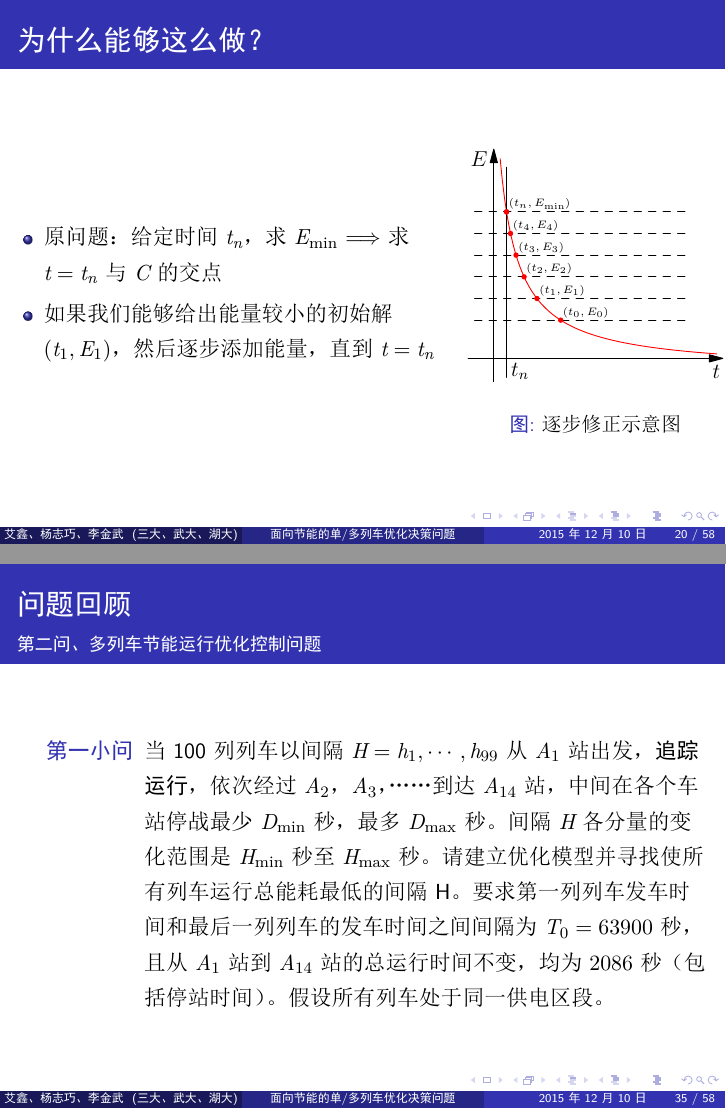
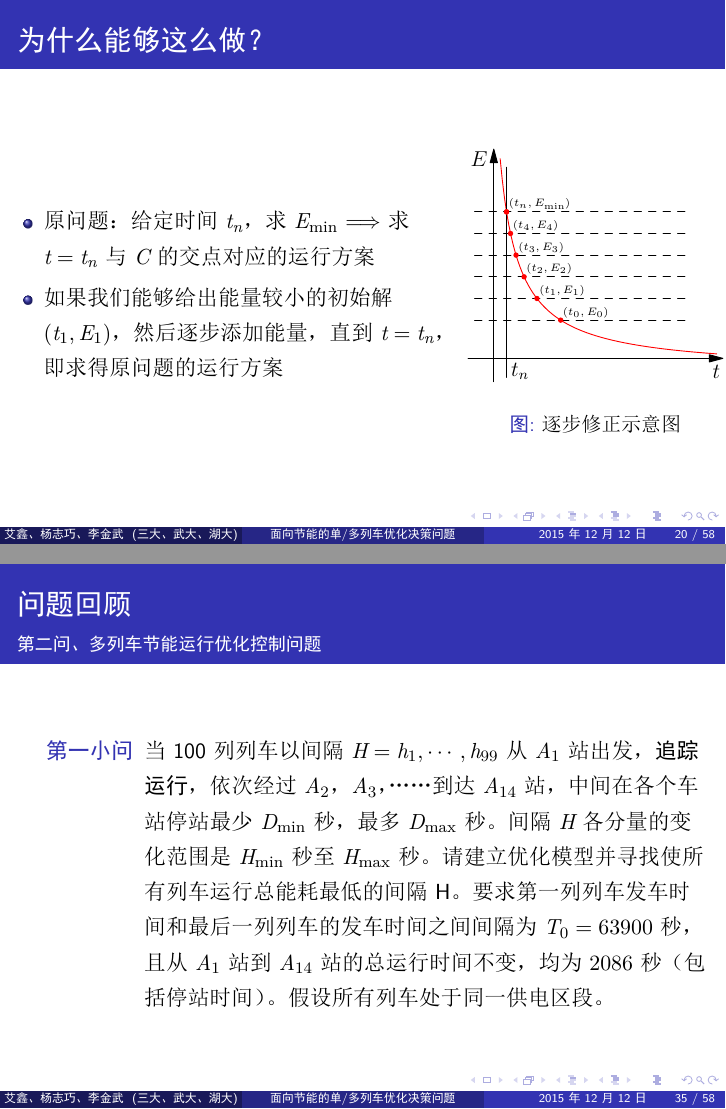
Before and after one commit to Scicomath/gmcm, LaTeX slides (PPT/PPT.tex): pages 27 and 42 of 92 before the commit and pages 32 and 51 of 108 after it, joined at a grey line. The pictures show the PDF file PPT/PPT.pdf that the author committed with the source.

Commit message:
PPT进行细微的修改

```diff
--- a/PPT/PPT.tex
+++ b/PPT/PPT.tex
@@ -70,8 +70,3 @@
 \subsection{第二问、多列车节能运行优化控制问题}
 \begin{frame}{问题回顾}{第二问、多列车节能运行优化控制问题}
 \begin{description}
-  \item[第一小问] 当100列列车以间隔$H={h_1,\cdots,h_{99}}$从$A_1$站出发，\Emph{追踪运行}，依次经
-  过$A_2$，$A_3$，……到达$A_{14}$站，中间在各个车站停战最少$D_{\min}$秒，最多$D_{\max}$秒。间隔$H$各
-  分量的变化范围是$H_{\min}$秒至$H_{\max}$秒。请建立优化模型并寻找使所有列车运行总能耗最低的间隔H。
-  要求第一列列车发车时间和最后一列列车的发车时间之间间隔为$T_0=63900$秒，且从$A_1$站到$A_{14}$站的
-  总运行时间不变，均为$2086$秒（包括停站时间）。假设所有列车处于同一供电区段。
@@ -78,3 +76,8 @@
+      站最少$D_{\min}$秒，最多$D_{\max}$秒。间隔$H$各分量的变化范围是
+      $H_{\min}$秒至$H_{\max}$秒。请建立优化模型并寻找使所有列车运行总能耗
+      最低的间隔H。 要求第一列列车发车时间和最后一列列车的发车时间之间间隔
+      为$T_0=63900$秒，且从$A_1$站到$A_{14}$站的总运行时间不变，均为$2086$
+      秒（包括停站时间）。假设所有列车处于同一供电区段。
 \end{description}
 \end{frame}
 
@@ -179,8 +182,10 @@
     \begin{columns}[c]
         \column{8cm}
             \begin{itemize}
-              \item 原问题：给定时间$t_n$，求$E_{\min}$ $\Longrightarrow$ 求$t = t_n$与$C$的交点对应的运行方案
-              \item 如果我们能够给出能量较小的初始解$(t_1,E_1)$，然后逐步添加能量，直到$t = t_n$，即求得原问题的运行方案
+              \item<1-> 原问题：给定时间$t_n$，求$E_{\min}$
+                  $\Longrightarrow$ 求$t = t_n$与$C$的交点对应的运行方案
+              \item<2-> 如果我们能够给出能量较小的初始解$(t_1,E_1)$，然后
+                  逐步添加能量，直到$t = t_n$，即求得原问题的运行方案
             \end{itemize}
         \column{5cm}
             \begin{figure}
@@ -196,8 +201,10 @@
     \begin{columns}[c]
         \column{8cm}
             \begin{itemize}
-              \item 原问题：给定时间$t_n$，求$E_{\min}$ $\Longrightarrow$ 求$t = t_n$与$C$的交点
-              \item 如果我们能够给出能量较小的初始解$(t_1,E_1)$，然后逐步添加能量，直到$t = t_n$
+              \item 原问题：给定时间$t_n$，求$E_{\min}$ $\Longrightarrow$
+                  求$t = t_n$与$C$的交点对应的运行方案
+              \item 如果我们能够给出能量较小的初始解$(t_1,E_1)$，然后逐步
+                  添加能量，直到$t = t_n$，即求得原问题的运行方案
             \end{itemize}
         \column{5cm}
         \begin{figure}
@@ -327,9 +334,11 @@
 首先将列车最大加速到速度为$50 \mathrm{km/h}$，然后使列车惰行，在要到达终点时按最大制动进行制动。
 \end{block}
 \begin{itemize}
-  \item 加速到$50 \mathrm{km/h}$是因为一般速度限制都大于等于$50 \mathrm{km/h}$
-  \item 实际过程中发现，部分路段阻力过大，因此在惰行的时候要设置一个加速度下限
-  \item 具体的制动点是通过检测是否遇到制动曲线来确定的
+  \item<1-> 加速到$50 \mathrm{km/h}$是因为一般速度限制都大于等于$50
+      \mathrm{km/h}$
+  \item<2-> 实际过程中发现，部分路段阻力过大，因此在惰行的时候要设置一个加
+      速度下限
+  \item<3-> 具体的制动点是通过检测是否遇到制动曲线来确定的
 \end{itemize}
 \end{frame}
 
@@ -378,10 +387,11 @@
 
 \begin{frame}{多站点情况}
 \begin{itemize}
-  \item 对于多站点情况，可以看做是两站点情况的一个特例
-  \item 对于初始解，可以先生成相邻两个站点之间的初始解，拼接起来形成多站点情况的初始解
-  \item 在相邻两个站点之间任然按照速度限制划分子区间，将所有子区间都当做多站点情况的子区间。逐步优化初始解
-  过程与之前一样
+  \item<1-> 对于多站点情况，可以看做是两站点情况的一个特例
+  \item<2-> 对于初始解，可以先生成相邻两个站点之间的初始解，拼接起来形成多
+      站点情况的初始解
+  \item<3-> 在相邻两个站点之间任然按照速度限制划分子区间，将所有子区间都当
+      做多站点情况的子区间。逐步优化初始解过程与之前一样
 \end{itemize}
 \end{frame}
 
@@ -408,8 +418,3 @@
 
 \begin{frame}{问题回顾}{第二问、多列车节能运行优化控制问题}
 \begin{description}
-  \item[第一小问] 当100列列车以间隔$H={h_1,\cdots,h_{99}}$从$A_1$站出发，\Emph{追踪运行}，依次经
-  过$A_2$，$A_3$，……到达$A_{14}$站，中间在各个车站停战最少$D_{\min}$秒，最多$D_{\max}$秒。间隔$H$各
-  分量的变化范围是$H_{\min}$秒至$H_{\max}$秒。请建立优化模型并寻找使所有列车运行总能耗最低的间隔H。
-  要求第一列列车发车时间和最后一列列车的发车时间之间间隔为$T_0=63900$秒，且从$A_1$站到$A_{14}$站的
-  总运行时间不变，均为$2086$秒（包括停站时间）。假设所有列车处于同一供电区段。
@@ -416,3 +424,8 @@
+      站最少$D_{\min}$秒，最多$D_{\max}$秒。间隔$H$各分量的变化范围是
+      $H_{\min}$秒至$H_{\max}$秒。请建立优化模型并寻找使所有列车运行总能耗
+      最低的间隔H。 要求第一列列车发车时间和最后一列列车的发车时间之间间隔
+      为$T_0=63900$秒，且从$A_1$站到$A_{14}$站的总运行时间不变，均为$2086$
+      秒（包括停站时间）。假设所有列车处于同一供电区段。
 \end{description}
 \end{frame}
 
@@ -488,10 +501,11 @@ $$E_{used} = E_{reg} \cdot \frac{t_{overlap}}{t_{brake}}$$
 
 为什么发车间隔都差不多？原因是：
 \begin{itemize}
-    \item 题目要求第一列列车发车时间和最后一列列车的发车时间之间间隔为63900秒
-    \item 平均下来发车间隔为645秒左右
-    \item 发车间隔的最大值限制为11分钟，即660秒
-    \item 因此没有多大的调整空间
+    \item<1-> 题目要求第一列列车发车时间和最后一列列车的发车时间之间间隔为
+        63900秒
+    \item<2-> 平均下来发车间隔为645秒左右
+    \item<3-> 发车间隔的最大值限制为11分钟，即660秒
+    \item<4-> 因此没有多大的调整空间
 \end{itemize}
 
 \end{frame}
@@ -545,11 +559,14 @@ $$E_{used} = E_{reg} \cdot \frac{t_{overlap}}{t_{brake}}$$
 \subsection{第三问、列车延误后运行优化控制问题}
 \begin{frame}{问题回顾}{第三问、列车延误后运行优化控制问题}
 \begin{description}
-  \item[第一小问] 接上问，若列车$i$在车站$A_j$延误$DT_j^i$（10秒）发车，请建立控制模型，找出在确保安全的前提下，首先使所有后
-续列车尽快恢复正点运行，其次恢复期间耗能最少的列车运行曲线
-  \item[第二小问] 假设$DT_j^i$为随机变量，普通延误（$0<DT_j^i <10 \, \mathrm{s}$）概率为$20\%$，严重延误（$DT_j^i >10 \, \mathrm{s}$）概率为$10\%$（超
-过$120$秒，接近下一班，不考虑调整），无延误（$DT_j^i= 0$）概率为$70\%$。若允许列车在各站到、发时间与原时
-间相比提前不超过$10$秒，根据上述统计数据，如何对第二问的控制方案进行调整？
+  \item[第一小问]<1-> 接上问，若列车$i$在车站$A_j$延误$DT_j^i$（10秒）发
+      车，请建立控制模型，找出在确保安全的前提下，首先使所有后续列车尽快恢
+      复正点运行，其次恢复期间耗能最少的列车运行曲线
+  \item[第二小问]<2-> 假设$DT_j^i$为随机变量，普通延误（$0<DT_j^i <10 \,
+      \mathrm{s}$）概率为$20\%$，严重延误（$DT_j^i >10 \, \mathrm{s}$）概
+      率为$10\%$（超过$120$秒，接近下一班，不考虑调整），无延误（$DT_j^i=
+      0$）概率为$70\%$。若允许列车在各站到、发时间与原时间相比提前不超过
+      $10$秒，根据上述统计数据，如何对第二问的控制方案进行调整？
 \end{description}
 \end{frame}
 
```
Also changed, not shown: PPT/PPT.pdf, PPT/PPT.tex (30 more changed lines).
